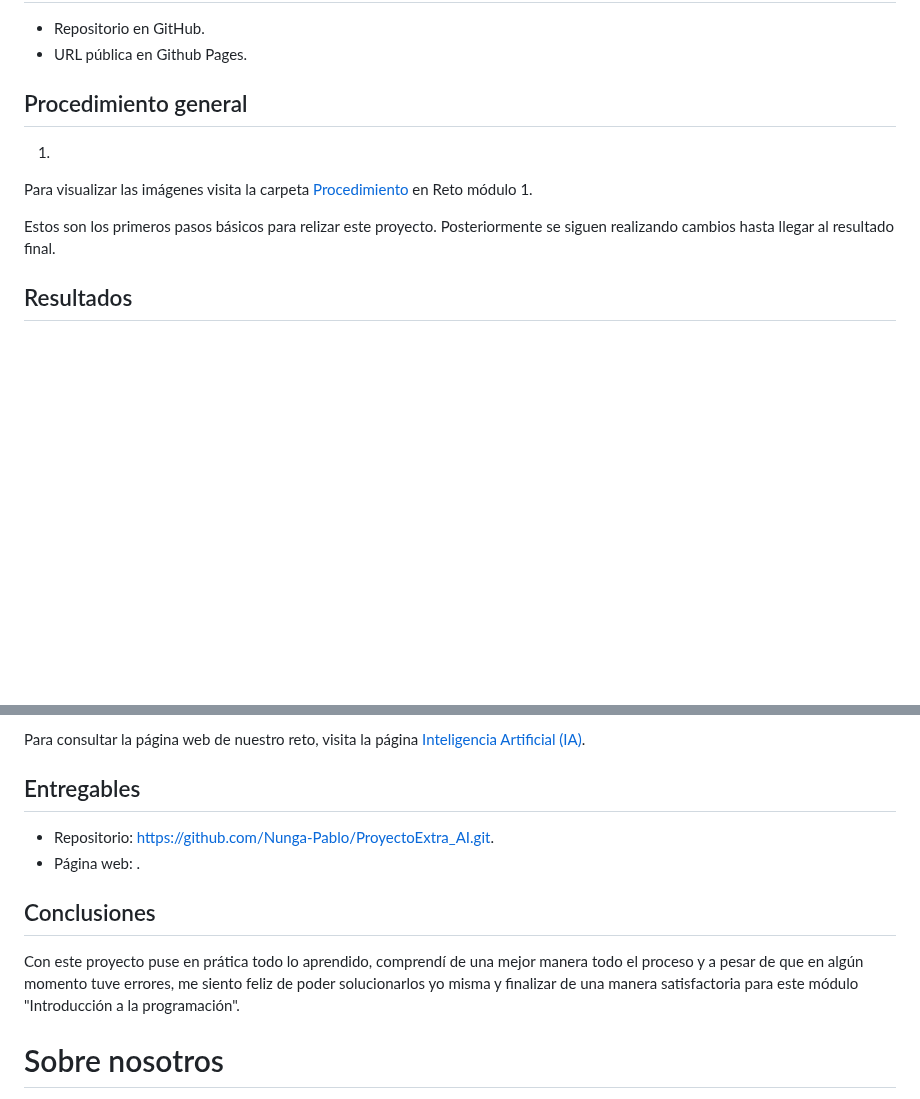
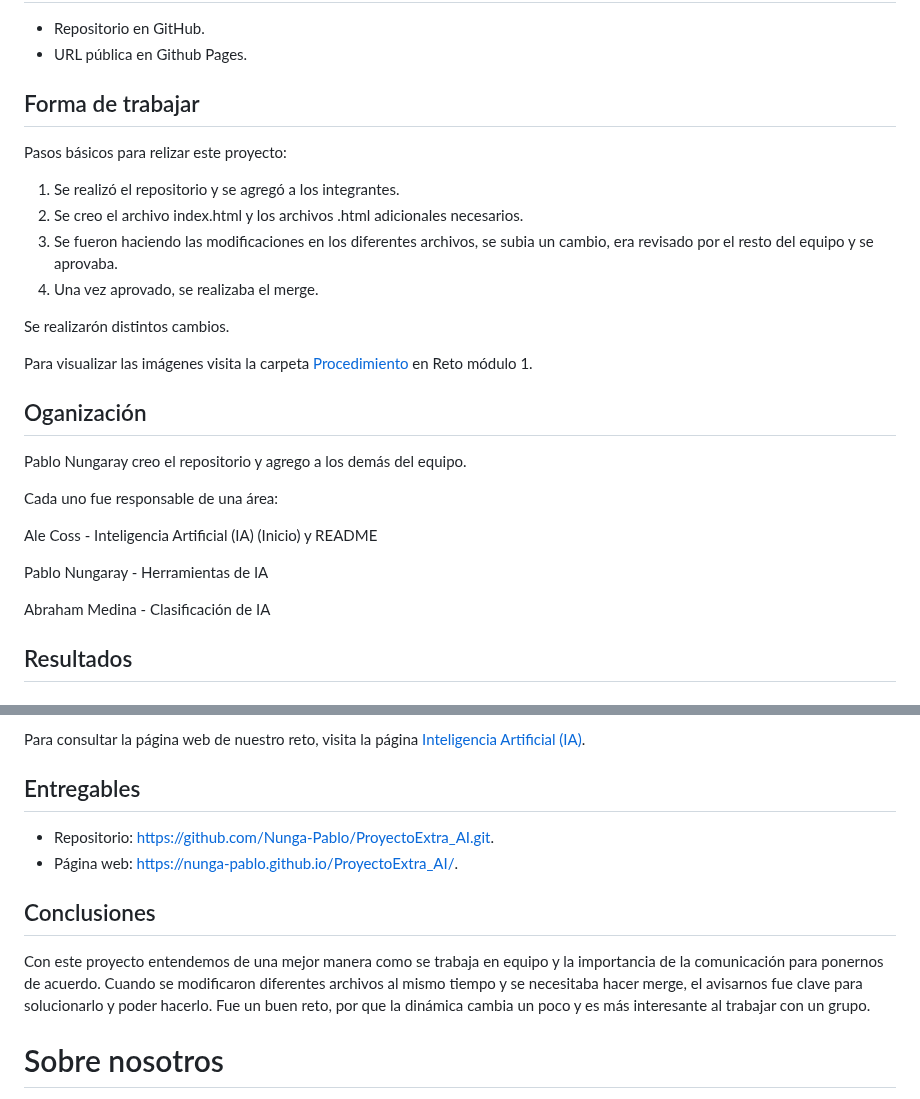
Before and after one commit to Nunga-Pablo/ProyectoExtra_AI, a Markdown page: README.md, 2 parts joined by grey strips. GitHub-like rendering; blank space fills up the shorter version.

```diff
--- a/README.md
+++ b/README.md
@@ -35,13 +35,30 @@ Se busca poner en práctica todo lo aprendido en el módulo "Introducción a la
 - Repositorio en GitHub.
 - URL pública en Github Pages.
 
-## Procedimiento general
+## Forma de trabajar
 
-1.
+Pasos básicos para relizar este proyecto:
+
+1. Se realizó el repositorio y se agregó a los integrantes.
+2. Se creo el archivo index.html y los archivos .html adicionales necesarios.
+3. Se fueron haciendo las modificaciones en los diferentes archivos, se subia un cambio, era revisado por el resto del equipo y se aprovaba.
+4. Una vez aprovado, se realizaba el merge.
+
+Se realizarón distintos cambios.
 
 Para visualizar las imágenes visita la carpeta [Procedimiento](https://drive.google.com/drive/folders/1Cjopn4eO1heUG7vCDyOsl3cpXsG58dnv?usp=sharing) en Reto módulo 1.
 
-Estos son los primeros pasos básicos para relizar este proyecto. Posteriormente se siguen realizando cambios hasta llegar al resultado final.
+## Oganización
+
+Pablo Nungaray creo el repositorio y agrego a los demás del equipo.
+
+Cada uno fue responsable de una área:
+
+Ale Coss - Inteligencia Artificial (IA) (Inicio) y README
+
+Pablo Nungaray - Herramientas de IA
+
+Abraham Medina - Clasificación de IA
 
 ## Resultados
 
@@ -70,11 +84,11 @@ Para consultar la página web de nuestro reto, visita la página [Inteligencia A
 ## Entregables
 
 - Repositorio: https://github.com/Nunga-Pablo/ProyectoExtra_AI.git.
-- Página web: .
+- Página web: https://nunga-pablo.github.io/ProyectoExtra_AI/.
 
 ## Conclusiones
 
-Con este proyecto puse en prática todo lo aprendido, comprendí de una mejor manera todo el proceso y a pesar de que en algún momento tuve errores, me siento feliz de poder solucionarlos yo misma y finalizar de una manera satisfactoria para este módulo "Introducción a la programación".
+Con este proyecto entendemos de una mejor manera como se trabaja en equipo y la importancia de la comunicación para ponernos de acuerdo. Cuando se modificaron diferentes archivos al mismo tiempo y se necesitaba hacer merge, el avisarnos fue clave para solucionarlo y poder hacerlo. Fue un buen reto, por que la dinámica cambia un poco y es más interesante al trabajar con un grupo.
 
 # Sobre nosotros
 
```
Also changed, not shown: other parts of README.md (+8 -11 lines).
